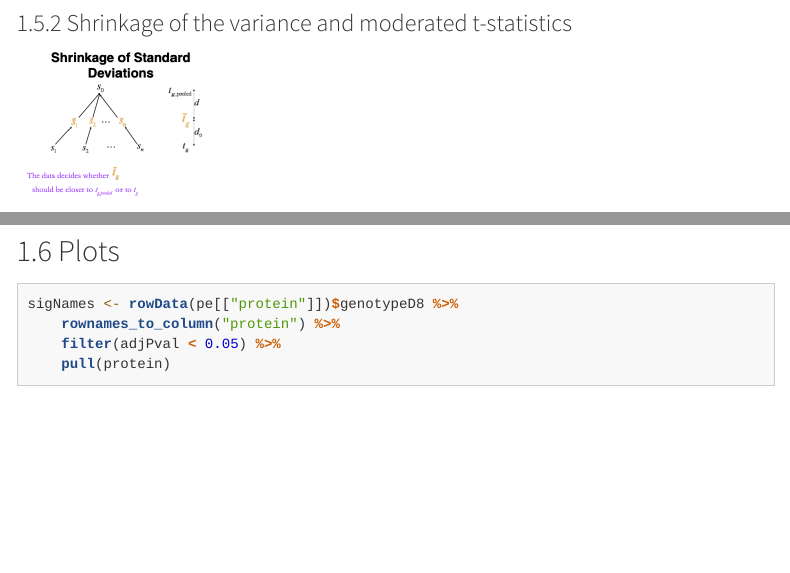
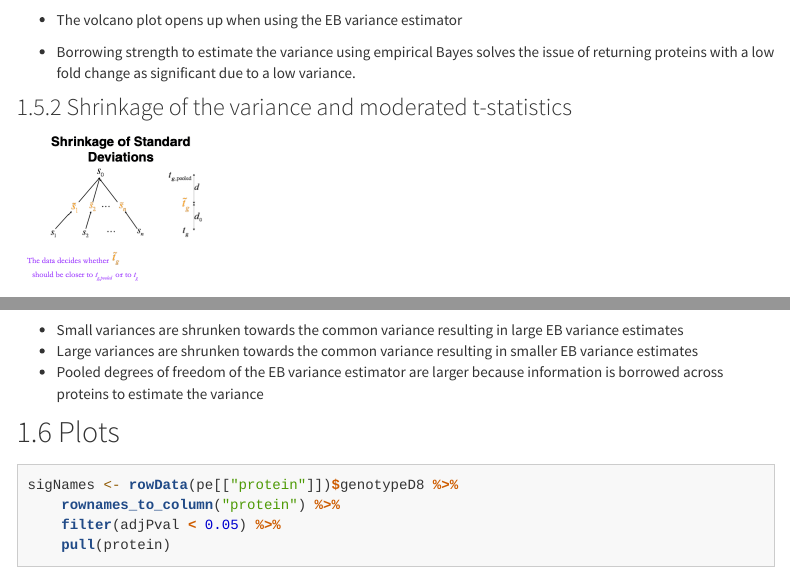
Before and after one commit to statOmics/PDA21, an R Markdown document (pda_quantification_inference.Rmd): the page in a window 1100 px wide, from 7790 px down before the commit and from 7810 px down after it, and a second part further down, joined at a grey line. Rendered offline with R 4.5, knitr and Pandoc, with nearby package versions; some code elsewhere in the file could not run offline; menus at the side of the page are left out; long lines of code are wrapped.

````diff
--- a/pda_quantification_inference.Rmd
+++ b/pda_quantification_inference.Rmd
@@ -13,7 +13,6 @@
     pdf_document:
       toc: true
       number_sections: true
-      keep_tex: true
 
 ---
 
@@ -605,6 +605,10 @@
 ,nrow=2)
 ```
 
+- The volcano plot opens up when using the EB variance estimator
+
+-  Borrowing strength to estimate the variance using empirical Bayes solves the issue of returning proteins with a low fold change as significant due to a low variance.
+
 
 ### Shrinkage of the  variance and moderated t-statistics
 
@@ -623,6 +627,10 @@
   geom_abline(intercept = 0,slope = 1) +
   geom_hline(yintercept = )
 ```
+
+- Small variances are shrunken towards the common variance resulting in large EB variance estimates
+- Large variances are shrunken towards the common variance resulting in smaller EB variance estimates
+- Pooled degrees of freedom of the EB variance estimator are larger because information is borrowed across proteins to estimate the variance
 
 ## Plots
 
````
Also changed, not shown: pda_quantification_preprocessing.Rmd (+0 -1 lines), pda_quantification_inference.Rmd (1 more changed lines), 1 other file.
